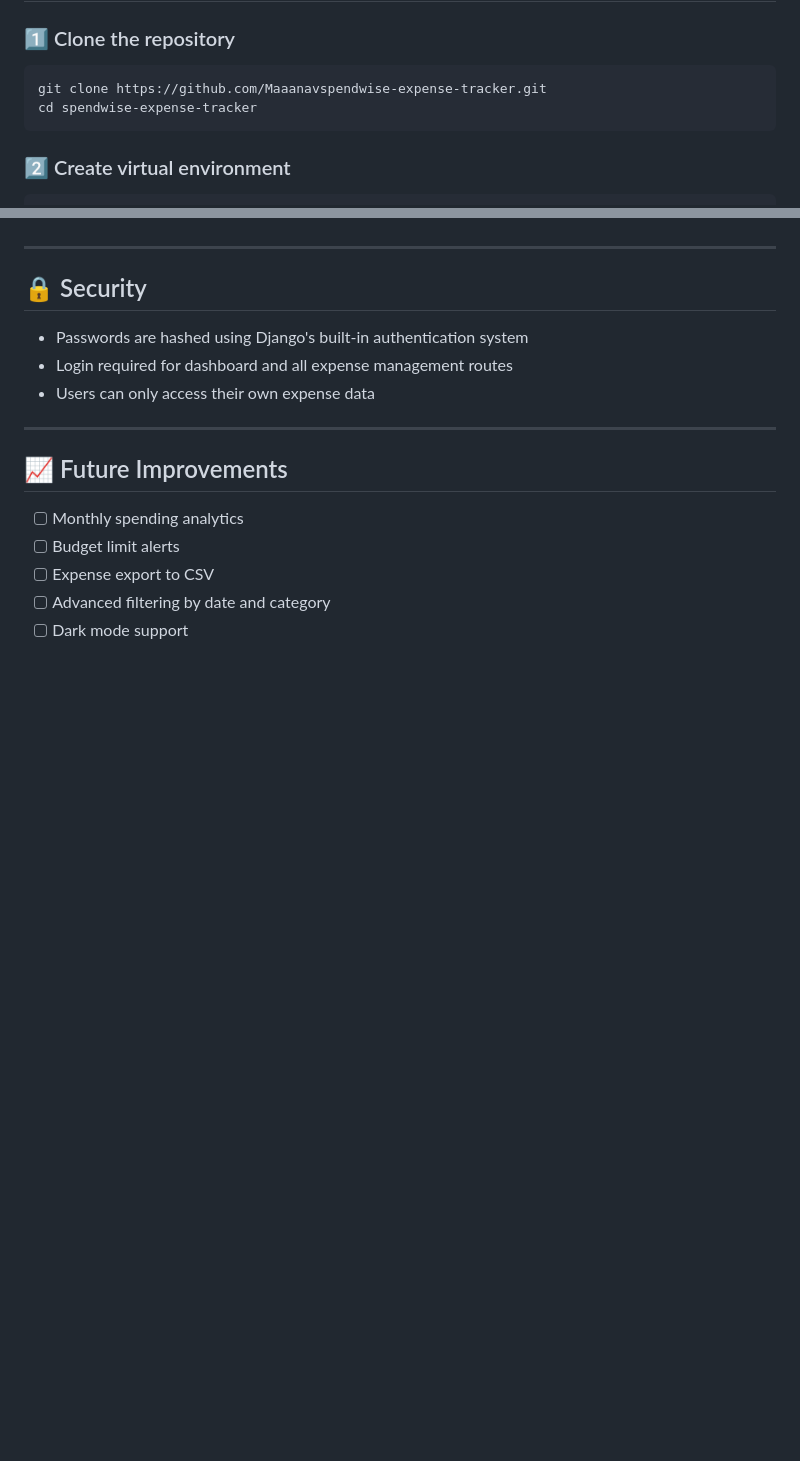
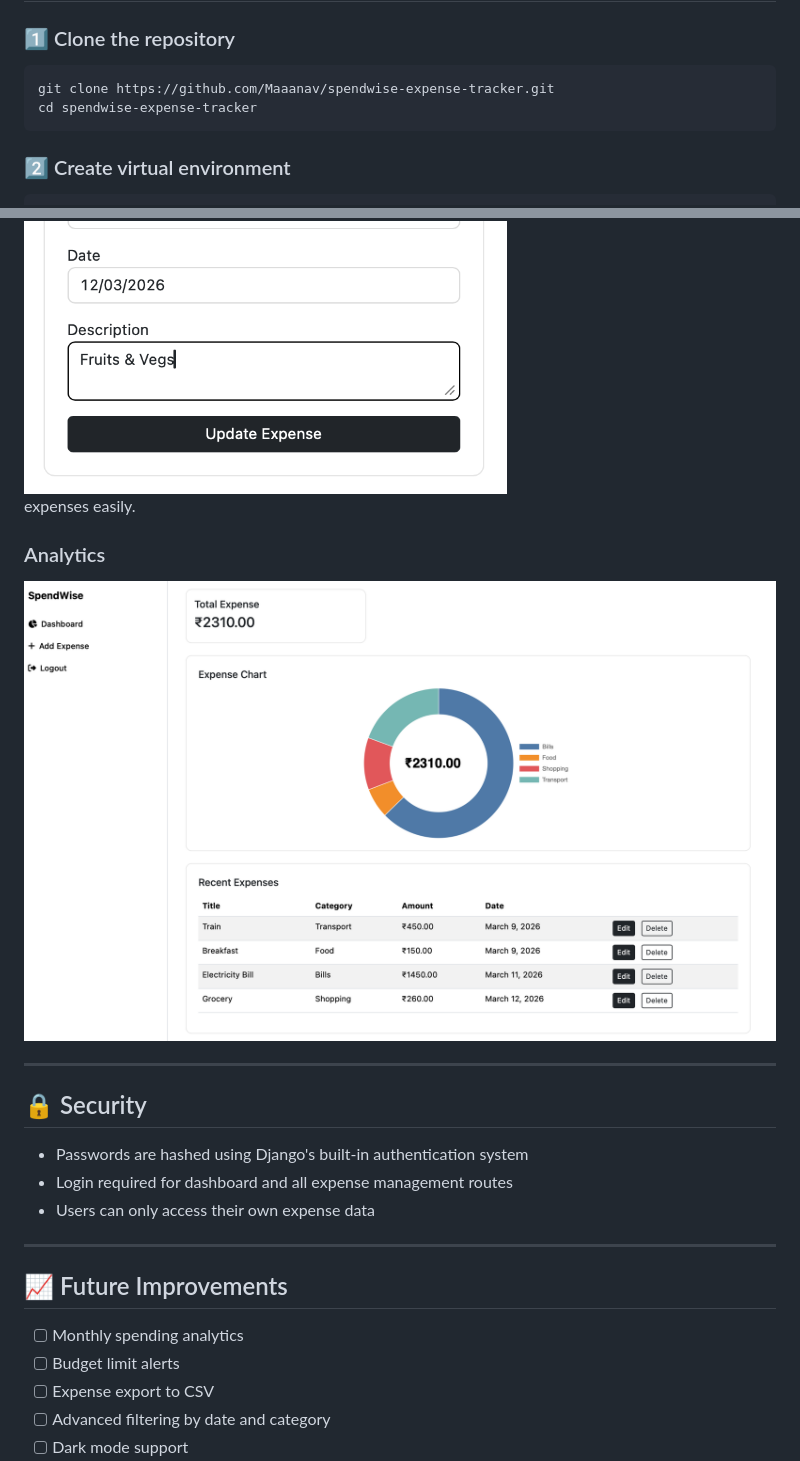
Before and after one commit to Maaanav/spendwise, a Markdown page: README.md, 2 parts joined by grey strips. Drawn GitHub-style; pictures changed too: images/s2.png (added), images/s3.png (added); blank space fills up the shorter version.

````diff
--- a/README.md
+++ b/README.md
@@ -85,7 +85,7 @@ spendwise/
 ### 1️⃣ Clone the repository
 
 ```bash
-git clone https://github.com/Maaanavspendwise-expense-tracker.git
+git clone https://github.com/Maaanav/spendwise-expense-tracker.git
 cd spendwise-expense-tracker
 ```
 
@@ -154,4 +158,8 @@ Shows total expense summary and category-wise visualization.
 Users can add, edit, and delete expenses easily.
+
+### Analytics
+![Analytics](images/s3.png)
+
 
 ---
 
````
Also changed, not shown: other parts of README.md (+4 -0 lines), images/s1.png (added).
